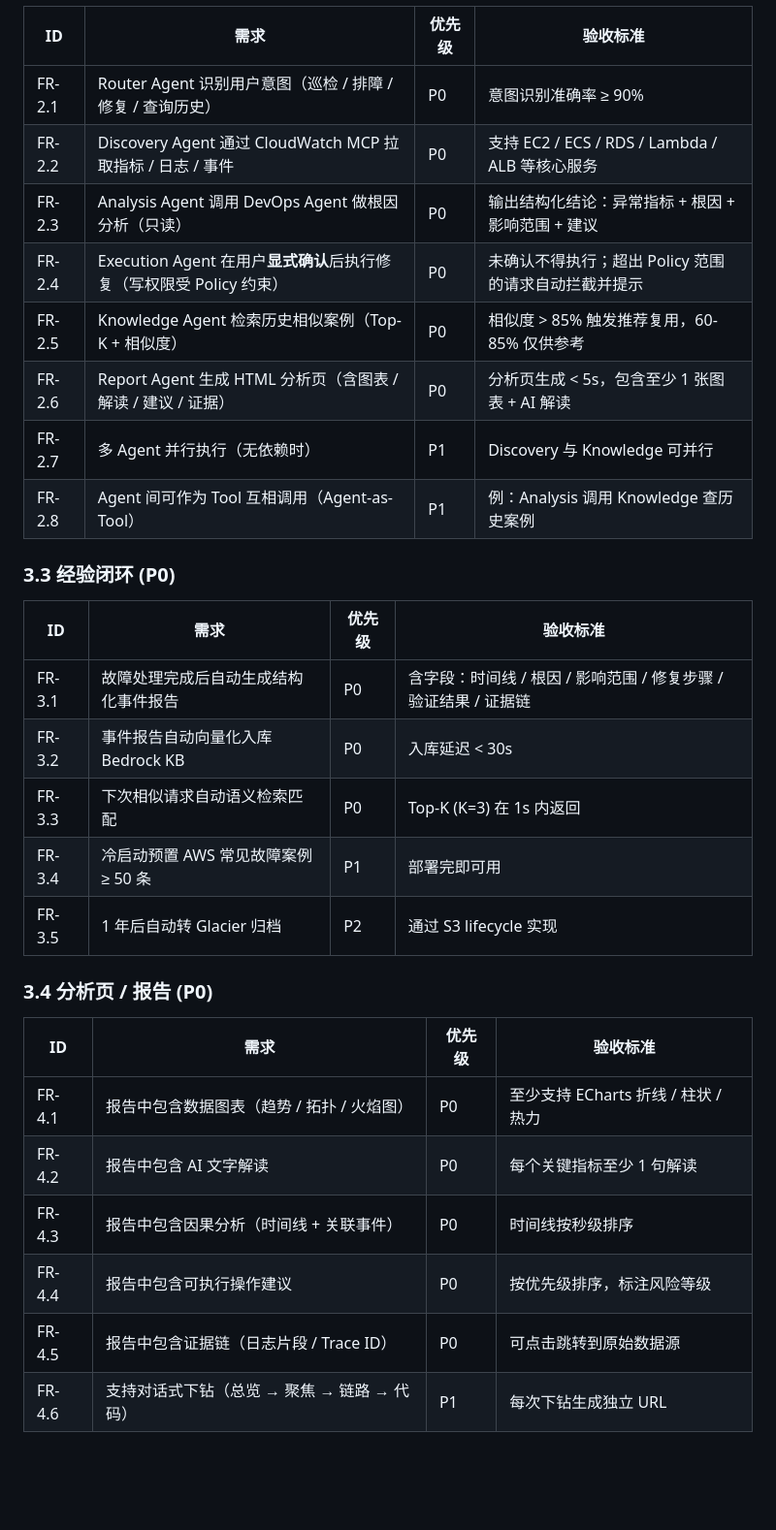
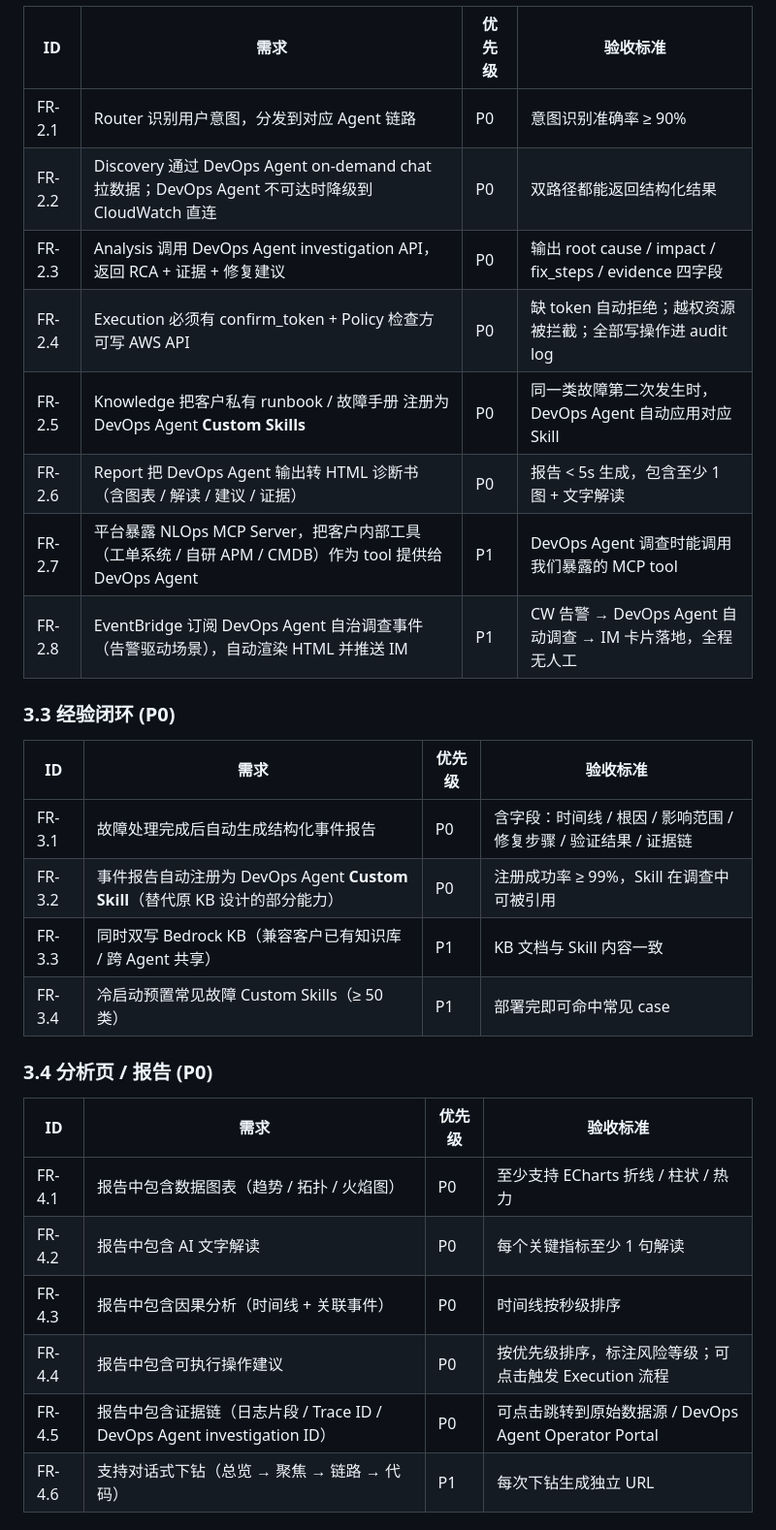
Before and after one commit to penghui1234/nlops, a Markdown page: docs/01-requirements.md, the part around one of its changes. Shown at 97% size. Drawn GitHub-style; blank space fills up the shorter version.

```diff
--- a/docs/01-requirements.md
+++ b/docs/01-requirements.md
@@ -47,24 +61,23 @@
 
 | ID | 需求 | 优先级 | 验收标准 |
 |----|------|--------|---------|
-| FR-2.1 | Router Agent 识别用户意图（巡检 / 排障 / 修复 / 查询历史） | P0 | 意图识别准确率 ≥ 90% |
-| FR-2.2 | Discovery Agent 通过 CloudWatch MCP 拉取指标 / 日志 / 事件 | P0 | 支持 EC2 / ECS / RDS / Lambda / ALB 等核心服务 |
-| FR-2.3 | Analysis Agent 调用 DevOps Agent 做根因分析（只读） | P0 | 输出结构化结论：异常指标 + 根因 + 影响范围 + 建议 |
-| FR-2.4 | Execution Agent 在用户**显式确认**后执行修复（写权限受 Policy 约束） | P0 | 未确认不得执行；超出 Policy 范围的请求自动拦截并提示 |
-| FR-2.5 | Knowledge Agent 检索历史相似案例（Top-K + 相似度） | P0 | 相似度 > 85% 触发推荐复用，60-85% 仅供参考 |
-| FR-2.6 | Report Agent 生成 HTML 分析页（含图表 / 解读 / 建议 / 证据） | P0 | 分析页生成 < 5s，包含至少 1 张图表 + AI 解读 |
-| FR-2.7 | 多 Agent 并行执行（无依赖时） | P1 | Discovery 与 Knowledge 可并行 |
-| FR-2.8 | Agent 间可作为 Tool 互相调用（Agent-as-Tool） | P1 | 例：Analysis 调用 Knowledge 查历史案例 |
+| FR-2.1 | Router 识别用户意图，分发到对应 Agent 链路 | P0 | 意图识别准确率 ≥ 90% |
+| FR-2.2 | Discovery 通过 DevOps Agent on-demand chat 拉数据；DevOps Agent 不可达时降级到 CloudWatch 直连 | P0 | 双路径都能返回结构化结果 |
+| FR-2.3 | Analysis 调用 DevOps Agent investigation API，返回 RCA + 证据 + 修复建议 | P0 | 输出 root cause / impact / fix_steps / evidence 四字段 |
+| FR-2.4 | Execution 必须有 confirm_token + Policy 检查方可写 AWS API | P0 | 缺 token 自动拒绝；越权资源被拦截；全部写操作进 audit log |
+| FR-2.5 | Knowledge 把客户私有 runbook / 故障手册 注册为 DevOps Agent **Custom Skills** | P0 | 同一类故障第二次发生时，DevOps Agent 自动应用对应 Skill |
+| FR-2.6 | Report 把 DevOps Agent 输出转 HTML 诊断书（含图表 / 解读 / 建议 / 证据） | P0 | 报告 < 5s 生成，包含至少 1 图 + 文字解读 |
+| FR-2.7 | 平台暴露 NLOps MCP Server，把客户内部工具（工单系统 / 自研 APM / CMDB）作为 tool 提供给 DevOps Agent | P1 | DevOps Agent 调查时能调用我们暴露的 MCP tool |
+| FR-2.8 | EventBridge 订阅 DevOps Agent 自治调查事件（告警驱动场景），自动渲染 HTML 并推送 IM | P1 | CW 告警 → DevOps Agent 自动调查 → IM 卡片落地，全程无人工 |
 
 ### 3.3 经验闭环 (P0)
 
 | ID | 需求 | 优先级 | 验收标准 |
 |----|------|--------|---------|
 | FR-3.1 | 故障处理完成后自动生成结构化事件报告 | P0 | 含字段：时间线 / 根因 / 影响范围 / 修复步骤 / 验证结果 / 证据链 |
-| FR-3.2 | 事件报告自动向量化入库 Bedrock KB | P0 | 入库延迟 < 30s |
-| FR-3.3 | 下次相似请求自动语义检索匹配 | P0 | Top-K (K=3) 在 1s 内返回 |
-| FR-3.4 | 冷启动预置 AWS 常见故障案例 ≥ 50 条 | P1 | 部署完即可用 |
-| FR-3.5 | 1 年后自动转 Glacier 归档 | P2 | 通过 S3 lifecycle 实现 |
+| FR-3.2 | 事件报告自动注册为 DevOps Agent **Custom Skill**（替代原 KB 设计的部分能力） | P0 | 注册成功率 ≥ 99%，Skill 在调查中可被引用 |
+| FR-3.3 | 同时双写 Bedrock KB（兼容客户已有知识库 / 跨 Agent 共享） | P1 | KB 文档与 Skill 内容一致 |
+| FR-3.4 | 冷启动预置常见故障 Custom Skills（≥ 50 类） | P1 | 部署完即可命中常见 case |
 
 ### 3.4 分析页 / 报告 (P0)
 
@@ -73,8 +86,8 @@
 | FR-4.1 | 报告中包含数据图表（趋势 / 拓扑 / 火焰图） | P0 | 至少支持 ECharts 折线 / 柱状 / 热力 |
 | FR-4.2 | 报告中包含 AI 文字解读 | P0 | 每个关键指标至少 1 句解读 |
 | FR-4.3 | 报告中包含因果分析（时间线 + 关联事件） | P0 | 时间线按秒级排序 |
-| FR-4.4 | 报告中包含可执行操作建议 | P0 | 按优先级排序，标注风险等级 |
-| FR-4.5 | 报告中包含证据链（日志片段 / Trace ID） | P0 | 可点击跳转到原始数据源 |
+| FR-4.4 | 报告中包含可执行操作建议 | P0 | 按优先级排序，标注风险等级；可点击触发 Execution 流程 |
+| FR-4.5 | 报告中包含证据链（日志片段 / Trace ID / DevOps Agent investigation ID）| P0 | 可点击跳转到原始数据源 / DevOps Agent Operator Portal |
 | FR-4.6 | 支持对话式下钻（总览 → 聚焦 → 链路 → 代码） | P1 | 每次下钻生成独立 URL |
 
 ### 3.5 安全与合规 (P0)
```
Also changed, not shown: other parts of docs/01-requirements.md (+59 -34 lines).
